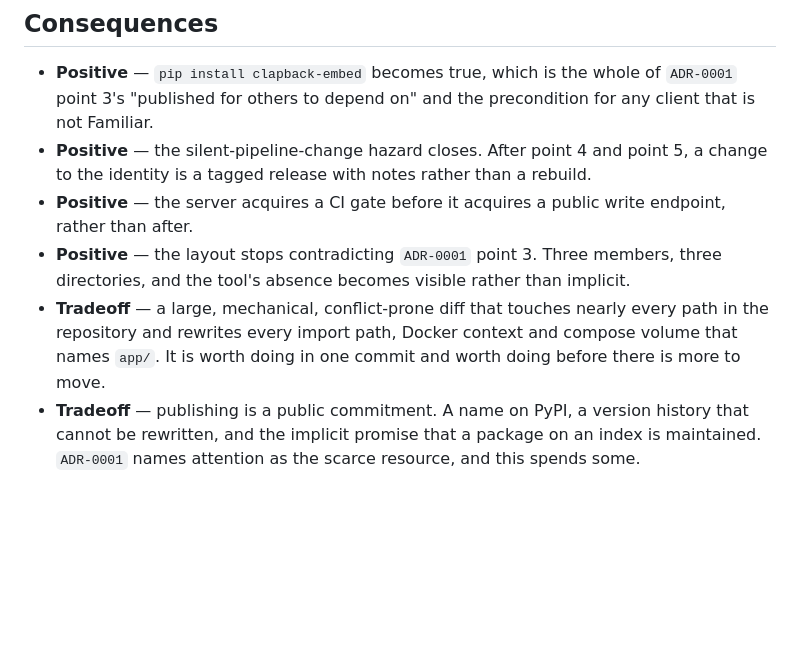
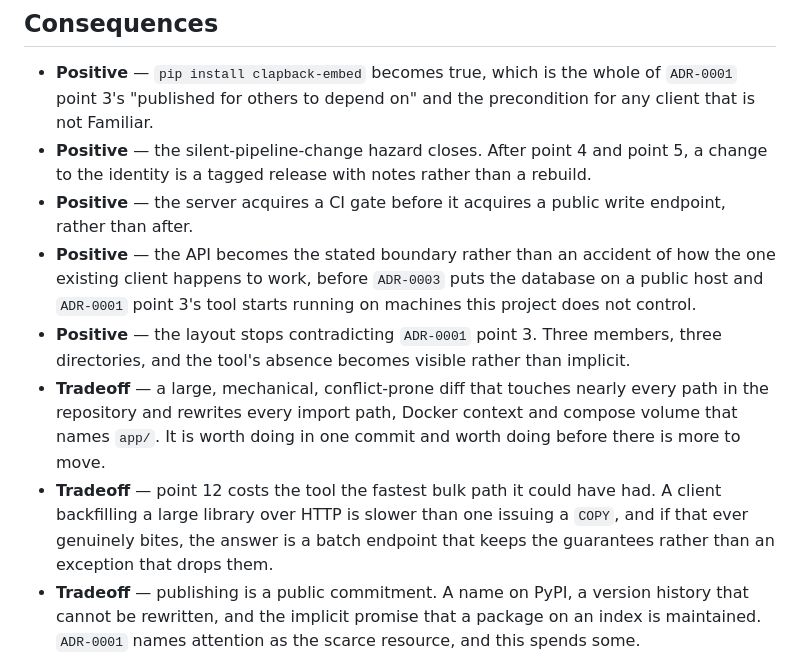
Before and after one commit to seethroughlab/clapback, a Markdown page: docs/decisions/ADR-0005-the-repository-is-a-workspace-of-peers.md, the part around one of its changes. Drawn GitHub-style; blank space fills up the shorter version.

```diff
--- a/docs/decisions/ADR-0005-the-repository-is-a-workspace-of-peers.md
+++ b/docs/decisions/ADR-0005-the-repository-is-a-workspace-of-peers.md
@@ -248,11 +279,18 @@ the same hazard as the `@main` reference above, arriving through the corpus inst
   the identity is a tagged release with notes rather than a rebuild.
 - **Positive** — the server acquires a CI gate before it acquires a public write endpoint, rather
   than after.
+- **Positive** — the API becomes the stated boundary rather than an accident of how the one
+  existing client happens to work, before `ADR-0003` puts the database on a public host and
+  `ADR-0001` point 3's tool starts running on machines this project does not control.
 - **Positive** — the layout stops contradicting `ADR-0001` point 3. Three members, three
   directories, and the tool's absence becomes visible rather than implicit.
 - **Tradeoff** — a large, mechanical, conflict-prone diff that touches nearly every path in the
   repository and rewrites every import path, Docker context and compose volume that names `app/`.
   It is worth doing in one commit and worth doing before there is more to move.
+- **Tradeoff** — point 12 costs the tool the fastest bulk path it could have had. A client
+  backfilling a large library over HTTP is slower than one issuing a `COPY`, and if that ever
+  genuinely bites, the answer is a batch endpoint that keeps the guarantees rather than an
+  exception that drops them.
 - **Tradeoff** — publishing is a public commitment. A name on PyPI, a version history that cannot be
   rewritten, and the implicit promise that a package on an index is maintained. `ADR-0001` names
   attention as the scarce resource, and this spends some.
```
Also changed, not shown: other parts of docs/decisions/ADR-0005-the-repository-is-a-workspace-of-peers.md (+31 -0 lines), CLAUDE.md (+7 -0 lines).
